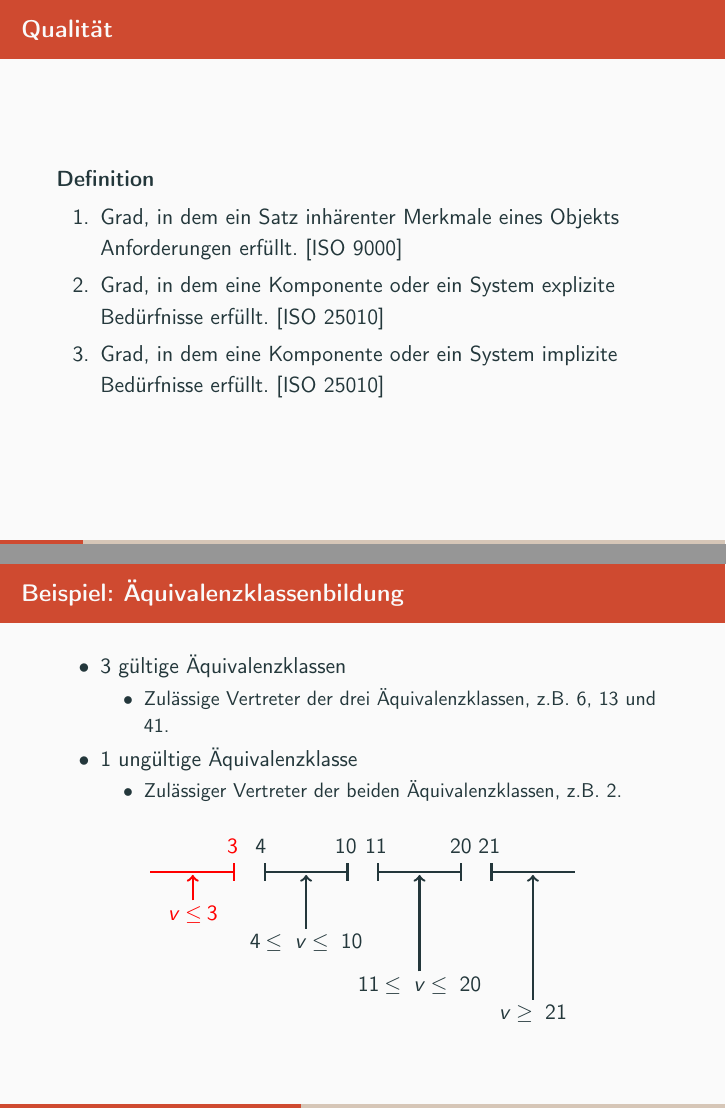
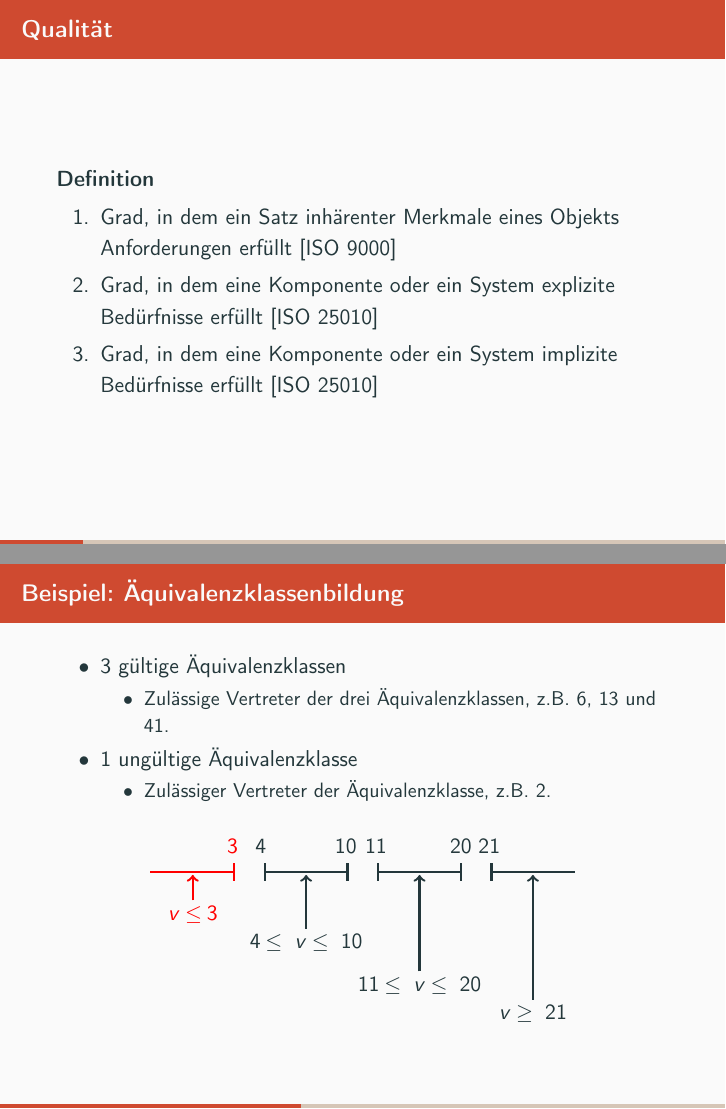
Before and after one commit to mflingelli/Softwaretests-Grundlagen, LaTeX slides (Softwaretests.tex, which reads main.tex): pages 7 and 26 of 64, joined at a grey line. Compiled offline with pdfLaTeX.

Commit message:
Rechtschreibfehler behoben.

```diff
--- a/main.tex
+++ b/main.tex
@@ -59,9 +59,9 @@
 \frametitle{Qualität}
 \begin{block}{Definition}
 \begin{enumerate}
-  \item Grad, in dem ein Satz inhärenter Merkmale eines Objekts Anforderungen erfüllt. [ISO 9000]
-  \item Grad, in dem eine Komponente oder ein System explizite Bedürfnisse erfüllt. [ISO 25010]
-  \item Grad, in dem eine Komponente oder ein System implizite Bedürfnisse erfüllt. [ISO 25010]
+  \item Grad, in dem ein Satz inhärenter Merkmale eines Objekts Anforderungen erfüllt [ISO 9000]
+  \item Grad, in dem eine Komponente oder ein System explizite Bedürfnisse erfüllt [ISO 25010]
+  \item Grad, in dem eine Komponente oder ein System implizite Bedürfnisse erfüllt [ISO 25010]
 \end{enumerate}
 \end{block}
 }
@@ -293,7 +293,7 @@ Teil des Wertebereichs von Ein- oder Ausgaben, in dem ein gleichartiges Verhalte
   \end{itemize}
   \item 1 ungültige Äquivalenzklasse
   \begin{itemize}
-    \item Zulässiger Vertreter der beiden Äquivalenzklassen, z.B. 2.
+    \item Zulässiger Vertreter der Äquivalenzklasse, z.B. 2.
   \end{itemize}
 \end{itemize}
 \begin{center}
```
Also changed, not shown: WhiteBoxTestverfahren.tex (+1 -1 lines), README.md, main.tex (4 more changed lines).
